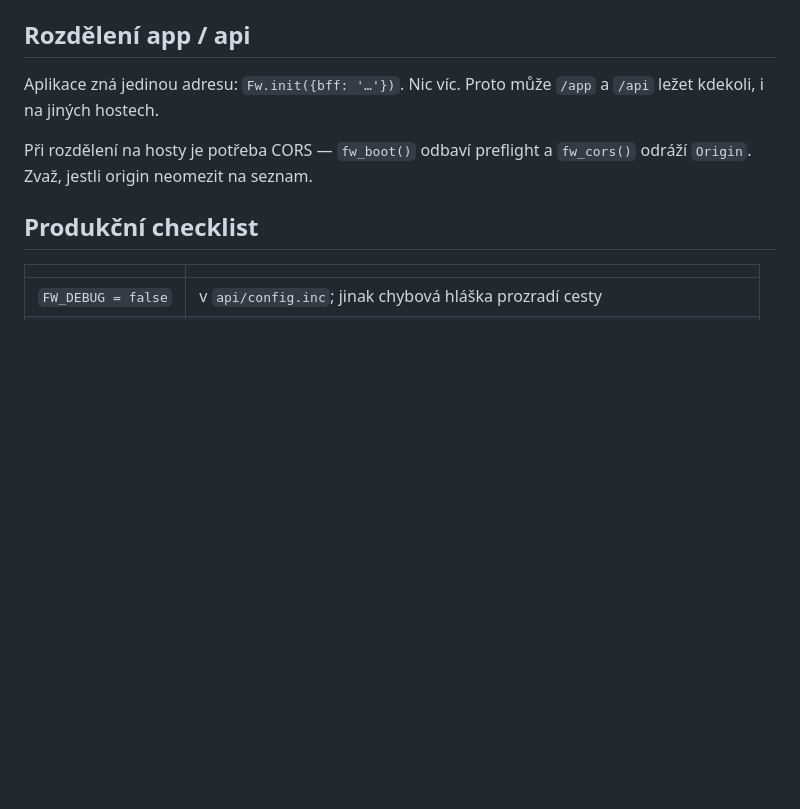
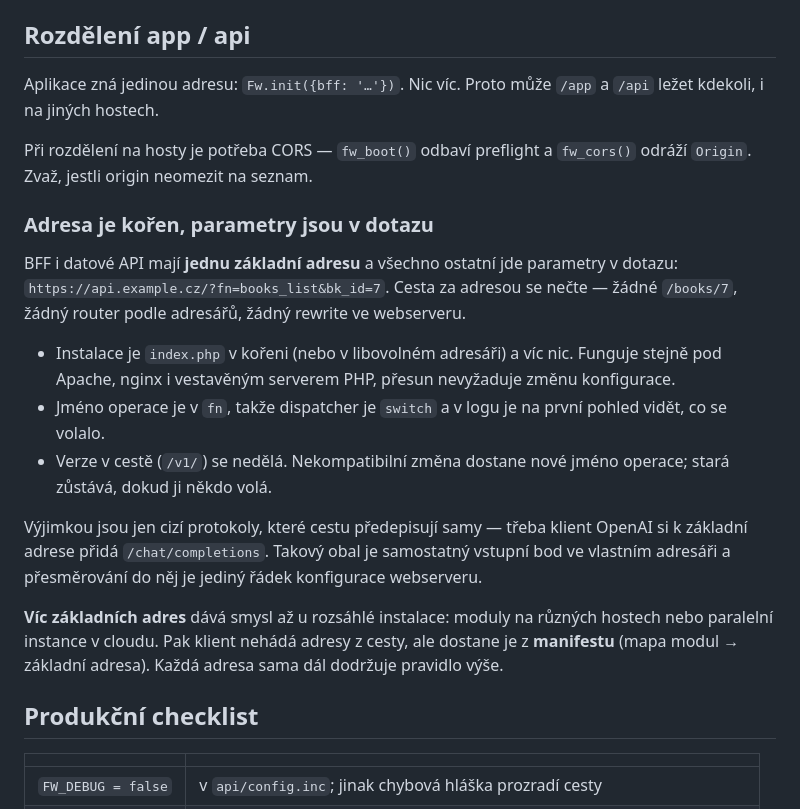
Before and after one commit to shimmi2/waggle, a Markdown page: docs/11-nasazeni.md, the part around the change. Rendered like a GitHub page; blank space fills up the shorter version.

Commit message:
docs: adresa API je kořen, parametry v dotazu
Cesta za adresou se nečte, verze v ní není, víc základních adres
jen přes manifest. Výjimka pro cizí protokoly s předepsanou cestou.

Co-Authored-By: Claude Opus 5.5 <noreply@anthropic.com>

```diff
--- a/docs/11-nasazeni.md
+++ b/docs/11-nasazeni.md
@@ -13,6 +13,31 @@ Aplikace zná jedinou adresu: `Fw.init({bff: '…'})`. Nic víc. Proto může
 
 Při rozdělení na hosty je potřeba CORS — `fw_boot()` odbaví preflight
 a `fw_cors()` odráží `Origin`. Zvaž, jestli origin neomezit na seznam.
+
+### Adresa je kořen, parametry jsou v dotazu
+
+BFF i datové API mají **jednu základní adresu** a všechno ostatní jde
+parametry v dotazu: `https://api.example.cz/?fn=books_list&bk_id=7`.
+Cesta za adresou se nečte — žádné `/books/7`, žádný router podle
+adresářů, žádný rewrite ve webserveru.
+
+* Instalace je `index.php` v kořeni (nebo v libovolném adresáři) a víc
+  nic. Funguje stejně pod Apache, nginx i vestavěným serverem PHP,
+  přesun nevyžaduje změnu konfigurace.
+* Jméno operace je v `fn`, takže dispatcher je `switch` a v logu je
+  na první pohled vidět, co se volalo.
+* Verze v cestě (`/v1/`) se nedělá. Nekompatibilní změna dostane nové
+  jméno operace; stará zůstává, dokud ji někdo volá.
+
+Výjimkou jsou jen cizí protokoly, které cestu předepisují samy —
+třeba klient OpenAI si k základní adrese přidá `/chat/completions`.
+Takový obal je samostatný vstupní bod ve vlastním adresáři a
+přesměrování do něj je jediný řádek konfigurace webserveru.
+
+**Víc základních adres** dává smysl až u rozsáhlé instalace: moduly
+na různých hostech nebo paralelní instance v cloudu. Pak klient
+nehádá adresy z cesty, ale dostane je z **manifestu** (mapa modul →
+základní adresa). Každá adresa sama dál dodržuje pravidlo výše.
 
 ## Produkční checklist
 
```
Also changed, not shown: docs/03-slovnicek.md (+2 -1 lines).
